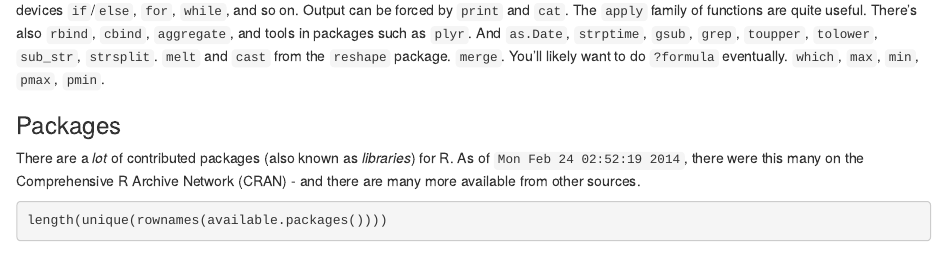
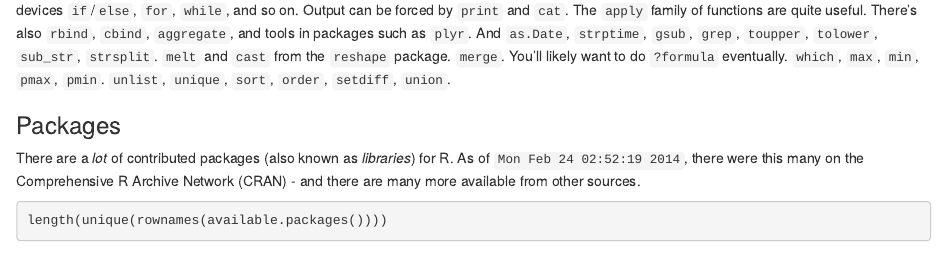
Before and after one commit to ajschumacher/gadsdc, an R Markdown document (02-R/walking_intro.Rmd): the page in a window 1100 px wide, from 5800 px down. Rendered offline with R 4.5, knitr and Pandoc, with nearby package versions; some code elsewhere in the file could not run offline; common packages that the code uses without loading them are loaded.

Commit message:
add a few more functions

````diff
--- a/02-R/walking_intro.Rmd
+++ b/02-R/walking_intro.Rmd
@@ -250,7 +250,7 @@ my.new.data <- my.data[1:10]        #  make a new smaller data frame
 my.new.data <- my.data[-c(11,12)]   #  same as last
 ```
 
-Some other very useful function include `table()`, `sample()`, and the distribution functions (`rnorm`, `runif`, etc.), `ifelse`, and the flow control devices `if`/`else`, `for`, `while`, and so on. Output can be forced by `print` and `cat`. The `apply` family of functions are quite useful. There's also `rbind`, `cbind`, `aggregate`, and tools in packages such as `plyr`. And `as.Date`, `strptime`, `gsub`, `grep`, `toupper`, `tolower`, `sub_str`, `strsplit`. `melt` and `cast` from the `reshape` package. `merge`. You'll likely want to do `?formula` eventually. `which`, `max`, `min`, `pmax`, `pmin`.
+Some other very useful function include `table()`, `sample()`, and the distribution functions (`rnorm`, `runif`, etc.), `ifelse`, and the flow control devices `if`/`else`, `for`, `while`, and so on. Output can be forced by `print` and `cat`. The `apply` family of functions are quite useful. There's also `rbind`, `cbind`, `aggregate`, and tools in packages such as `plyr`. And `as.Date`, `strptime`, `gsub`, `grep`, `toupper`, `tolower`, `sub_str`, `strsplit`. `melt` and `cast` from the `reshape` package. `merge`. You'll likely want to do `?formula` eventually. `which`, `max`, `min`, `pmax`, `pmin`. `unlist`, `unique`, `sort`, `order`, `setdiff`, `union`.
 
 
 ### Packages
````
